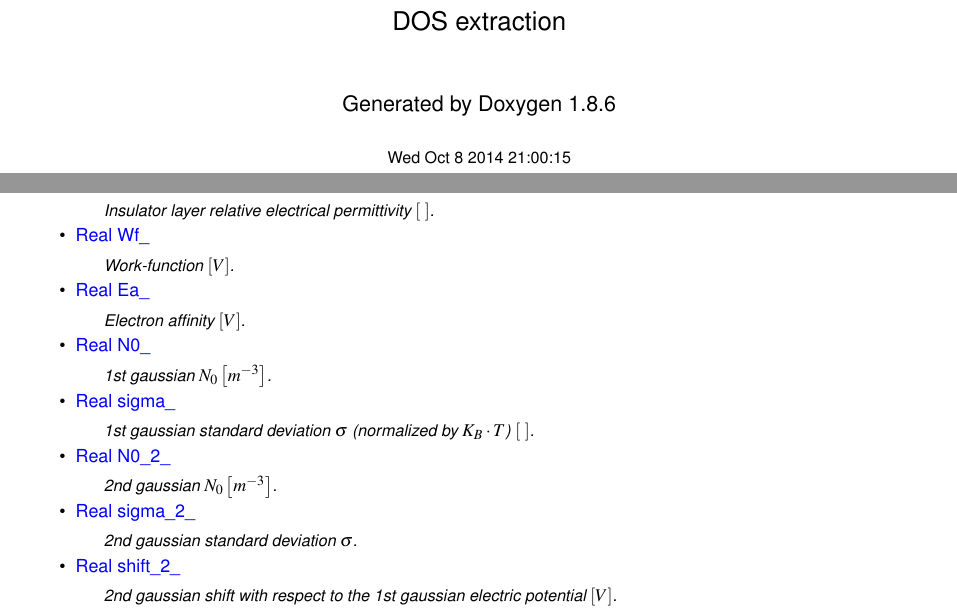
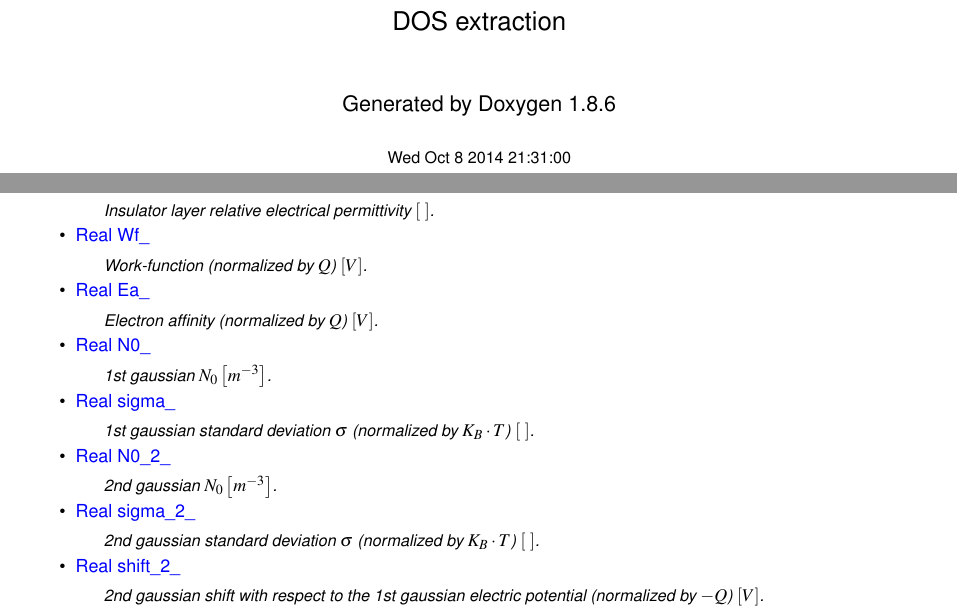
Before and after one commit to pcafrica/DosExtraction, a LaTeX thesis (doc/latex/refman.tex, which reads doc/latex/classParamList.tex): two parts of pages 1 and 53 of 77, joined at a grey line, cut so that both start at the same text. Compiled offline with pdfLaTeX.

Commit message:
Wf and Ea added to plot

```diff
--- a/doc/latex/classParamList.tex
+++ b/doc/latex/classParamList.tex
@@ -123,10 +123,10 @@ Class providing methods to handle a list of parameters.
 \begin{DoxyCompactList}\small\item\em Insulator layer relative electrical permittivity $ \left[ ~ \right] $. \end{DoxyCompactList}\item
 \hypertarget{classParamList_a9121165703c9ef6b60fe469701a48fad}{\hyperlink{typedefs_8h_a060b837c3b4486ee35317744156f3da2}{Real} \hyperlink{classParamList_a9121165703c9ef6b60fe469701a48fad}{Wf\-\_\-}}\label{classParamList_a9121165703c9ef6b60fe469701a48fad}
 
-\begin{DoxyCompactList}\small\item\em Work-\/function $ \left[ V \right] $. \end{DoxyCompactList}\item
+\begin{DoxyCompactList}\small\item\em Work-\/function (normalized by $ Q $) $ \left[ V \right] $. \end{DoxyCompactList}\item
 \hypertarget{classParamList_aed555e87b2a431b6ecabaf17813ed289}{\hyperlink{typedefs_8h_a060b837c3b4486ee35317744156f3da2}{Real} \hyperlink{classParamList_aed555e87b2a431b6ecabaf17813ed289}{Ea\-\_\-}}\label{classParamList_aed555e87b2a431b6ecabaf17813ed289}
 
-\begin{DoxyCompactList}\small\item\em Electron affinity $ \left[ V \right] $. \end{DoxyCompactList}\item
+\begin{DoxyCompactList}\small\item\em Electron affinity (normalized by $ Q $) $ \left[ V \right] $. \end{DoxyCompactList}\item
 \hypertarget{classParamList_aa51672586248c54289ad6ac1a5d3c274}{\hyperlink{typedefs_8h_a060b837c3b4486ee35317744156f3da2}{Real} \hyperlink{classParamList_aa51672586248c54289ad6ac1a5d3c274}{N0\-\_\-}}\label{classParamList_aa51672586248c54289ad6ac1a5d3c274}
 
 \begin{DoxyCompactList}\small\item\em 1st gaussian $ N_0 \left[ m^{-3} \right] $. \end{DoxyCompactList}\item
@@ -138,10 +138,10 @@ Class providing methods to handle a list of parameters.
 \begin{DoxyCompactList}\small\item\em 2nd gaussian $ N_0 \left[ m^{-3} \right] $. \end{DoxyCompactList}\item
 \hypertarget{classParamList_a3ead6e4cc08dc0320e0b98c29e6d9337}{\hyperlink{typedefs_8h_a060b837c3b4486ee35317744156f3da2}{Real} \hyperlink{classParamList_a3ead6e4cc08dc0320e0b98c29e6d9337}{sigma\-\_\-2\-\_\-}}\label{classParamList_a3ead6e4cc08dc0320e0b98c29e6d9337}
 
-\begin{DoxyCompactList}\small\item\em 2nd gaussian standard deviation $ \sigma $. \end{DoxyCompactList}\item
+\begin{DoxyCompactList}\small\item\em 2nd gaussian standard deviation $ \sigma $ (normalized by $ K_B \cdot T $) $ \left[ ~ \right] $. \end{DoxyCompactList}\item
 \hypertarget{classParamList_a0f5e1e6350aeec57d0b7dacba5d86230}{\hyperlink{typedefs_8h_a060b837c3b4486ee35317744156f3da2}{Real} \hyperlink{classParamList_a0f5e1e6350aeec57d0b7dacba5d86230}{shift\-\_\-2\-\_\-}}\label{classParamList_a0f5e1e6350aeec57d0b7dacba5d86230}
 
-\begin{DoxyCompactList}\small\item\em 2nd gaussian shift with respect to the 1st gaussian electric potential $ \left[ V \right] $. \end{DoxyCompactList}\item
+\begin{DoxyCompactList}\small\item\em 2nd gaussian shift with respect to the 1st gaussian electric potential (normalized by $ -Q $) $ \left[ V \right] $. \end{DoxyCompactList}\item
 \hypertarget{classParamList_a180b65203622e6c324a5f78bd16ac4d7}{\hyperlink{typedefs_8h_a060b837c3b4486ee35317744156f3da2}{Real} \hyperlink{classParamList_a180b65203622e6c324a5f78bd16ac4d7}{N0\-\_\-3\-\_\-}}\label{classParamList_a180b65203622e6c324a5f78bd16ac4d7}
 
 \begin{DoxyCompactList}\small\item\em 3rd gaussian $ N_0 \left[ m^{-3} \right] $. \end{DoxyCompactList}\item
--- a/doc/latex/refman.tex
+++ b/doc/latex/refman.tex
@@ -67,8 +67,8 @@
 \fancyhead[RO]{\fancyplain{}{\bfseries\thepage}}
 \fancyfoot[LE]{\fancyplain{}{}}
 \fancyfoot[CE]{\fancyplain{}{}}
-\fancyfoot[RE]{\fancyplain{}{\bfseries\scriptsize Generated on Wed Oct 8 2014 21\-:00\-:15 for D\-O\-S extraction by Doxygen }}
-\fancyfoot[LO]{\fancyplain{}{\bfseries\scriptsize Generated on Wed Oct 8 2014 21\-:00\-:15 for D\-O\-S extraction by Doxygen }}
+\fancyfoot[RE]{\fancyplain{}{\bfseries\scriptsize Generated on Wed Oct 8 2014 21\-:31\-:00 for D\-O\-S extraction by Doxygen }}
+\fancyfoot[LO]{\fancyplain{}{\bfseries\scriptsize Generated on Wed Oct 8 2014 21\-:31\-:00 for D\-O\-S extraction by Doxygen }}
 \fancyfoot[CO]{\fancyplain{}{}}
 \fancyfoot[RO]{\fancyplain{}{}}
 \renewcommand{\footrulewidth}{0.4pt}
@@ -120,7 +120,7 @@
 \vspace*{1cm}
 {\large Generated by Doxygen 1.8.6}\\
 \vspace*{0.5cm}
-{\small Wed Oct 8 2014 21:00:15}\\
+{\small Wed Oct 8 2014 21:31:00}\\
 \end{center}
 \end{titlepage}
 \clearemptydoublepage
```
Also changed, not shown: config/input_params.csv (+1 -1 lines), doc/latex/classBim1D.pdf, doc/latex/classCharge.pdf, doc/latex/classChargeFactory.pdf, doc/latex/classExponentialCharge.pdf, doc/latex/classExponentialChargeFactory.pdf, doc/latex/classGaussHermiteRule.pdf, doc/latex/classGaussHermiteRuleFactory.pdf, doc/latex/classGaussLaguerreRule.pdf, doc/latex/classGaussLaguerreRuleFactory.pdf, doc/latex/classGaussianCharge.pdf, doc/latex/classGaussianChargeFactory.pdf, doc/latex/classPdeSolver1D.pdf, doc/latex/classQuadratureRule.pdf, 3 more files, 7 other files.
